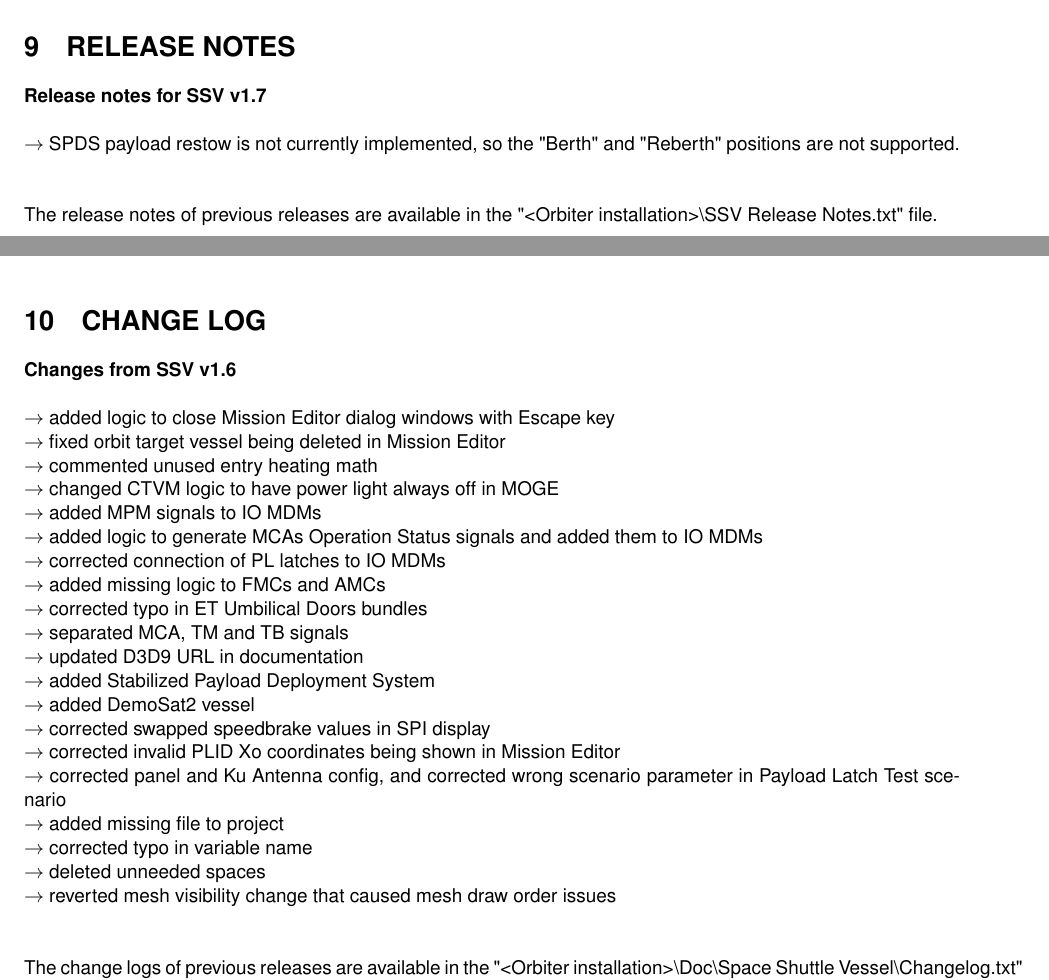
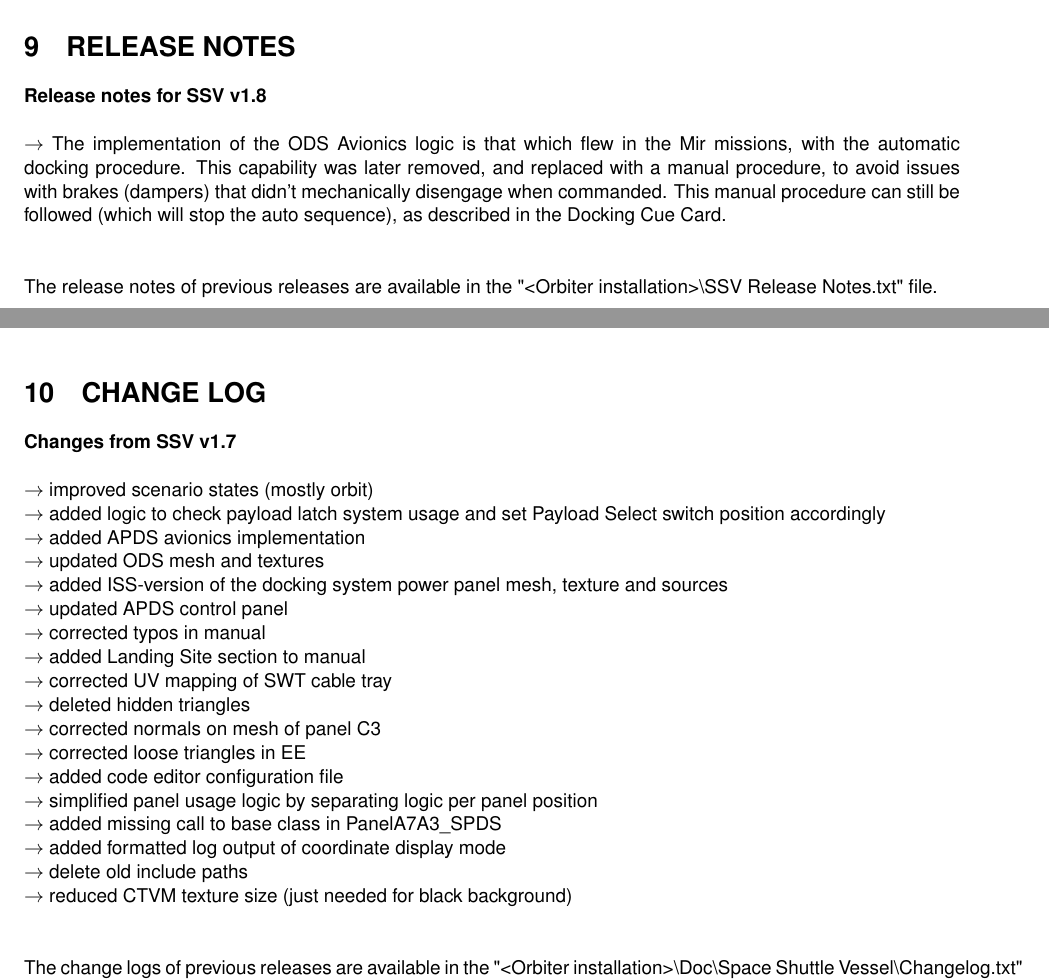
Before and after one commit to GLS-SSV/SSV, a LaTeX document (Doc/Space Shuttle Vessel/Space Shuttle Vessel Manual.tex, which reads Doc/Space Shuttle Vessel/CHANGE_LOG.tex, Doc/Space Shuttle Vessel/RELEASE_NOTES.tex): two parts of pages 67 and 68 of 72, joined at a grey line, cut so that both start at the same text. Compiled offline with pdfLaTeX.

Commit message:
updated documentation

```diff
--- a/Doc/Space Shuttle Vessel/CHANGE_LOG.tex
+++ b/Doc/Space Shuttle Vessel/CHANGE_LOG.tex
@@ -4,27 +4,25 @@
 \section{CHANGE LOG}
 \label{sec:change-log}
 \noindent
-\textbf{Changes from SSV v1.6}\\\\
-$\rightarrow$ added logic to close Mission Editor dialog windows with Escape key\\
-$\rightarrow$ fixed orbit target vessel being deleted in Mission Editor\\
-$\rightarrow$ commented unused entry heating math\\
-$\rightarrow$ changed CTVM logic to have power light always off in MOGE\\
-$\rightarrow$ added MPM signals to IO MDMs\\
-$\rightarrow$ added logic to generate MCAs Operation Status signals and added them to IO MDMs\\
-$\rightarrow$ corrected connection of PL latches to IO MDMs\\
-$\rightarrow$ added missing logic to FMCs and AMCs\\
-$\rightarrow$ corrected typo in ET Umbilical Doors bundles\\
-$\rightarrow$ separated MCA, TM and TB signals\\
-$\rightarrow$ updated D3D9 URL in documentation\\
-$\rightarrow$ added Stabilized Payload Deployment System\\
-$\rightarrow$ added DemoSat2 vessel\\
-$\rightarrow$ corrected swapped speedbrake values in SPI display\\
-$\rightarrow$ corrected invalid PLID Xo coordinates being shown in Mission Editor\\
-$\rightarrow$ corrected panel and Ku Antenna config, and corrected wrong scenario parameter in Payload Latch Test scenario\\
-$\rightarrow$ added missing file to project\\
-$\rightarrow$ corrected typo in variable name\\
-$\rightarrow$ deleted unneeded spaces\\
-$\rightarrow$ reverted mesh visibility change that caused mesh draw order issues\\
+\textbf{Changes from SSV v1.7}\\\\
+$\rightarrow$ improved scenario states (mostly orbit)\\
+$\rightarrow$ added logic to check payload latch system usage and set Payload Select switch position accordingly\\
+$\rightarrow$ added APDS avionics implementation\\
+$\rightarrow$ updated ODS mesh and textures\\
+$\rightarrow$ added ISS-version of the docking system power panel mesh, texture and sources\\
+$\rightarrow$ updated APDS control panel\\
+$\rightarrow$ corrected typos in manual\\
+$\rightarrow$ added Landing Site section to manual\\
+$\rightarrow$ corrected UV mapping of SWT cable tray\\
+$\rightarrow$ deleted hidden triangles\\
+$\rightarrow$ corrected normals on mesh of panel C3\\
+$\rightarrow$ corrected loose triangles in EE\\
+$\rightarrow$ added code editor configuration file\\
+$\rightarrow$ simplified panel usage logic by separating logic per panel position\\
+$\rightarrow$ added missing call to base class in PanelA7A3\_SPDS\\
+$\rightarrow$ added formatted log output of coordinate display mode\\
+$\rightarrow$ delete old include paths\\
+$\rightarrow$ reduced CTVM texture size (just needed for black background)\\
 \\
 \\
 The change logs of previous releases are available in the "<Orbiter installation>\textbackslash Doc\textbackslash Space Shuttle Vessel\textbackslash Changelog.txt" file.
--- a/Doc/Space Shuttle Vessel/RELEASE_NOTES.tex
+++ b/Doc/Space Shuttle Vessel/RELEASE_NOTES.tex
@@ -4,8 +4,8 @@
 \section{RELEASE NOTES}
 \label{sec:release-notes}
 \noindent
-\textbf{Release notes for SSV v1.7}\\\\
-$\rightarrow$ SPDS payload restow is not currently implemented, so the "Berth" and "Reberth" positions are not supported.\\
+\textbf{Release notes for SSV v1.8}\\\\
+$\rightarrow$ The implementation of the ODS Avionics logic is that which flew in the Mir missions, with the automatic docking procedure. This capability was later removed, and replaced with a manual procedure, to avoid issues with brakes (dampers) that didn't mechanically disengage when commanded. This manual procedure can still be followed (which will stop the auto sequence), as described in the Docking Cue Card.\\
 \\
 \\
 The release notes of previous releases are available in the "<Orbiter installation>\textbackslash SSV Release Notes.txt" file.
```
Also changed, not shown: Doc/Space Shuttle Vessel/Space Shuttle Vessel Manual.tex (+1 -1 lines), SSV Release Notes.txt (+5 -0 lines), Doc/Space Shuttle Vessel/Changelog.txt.
